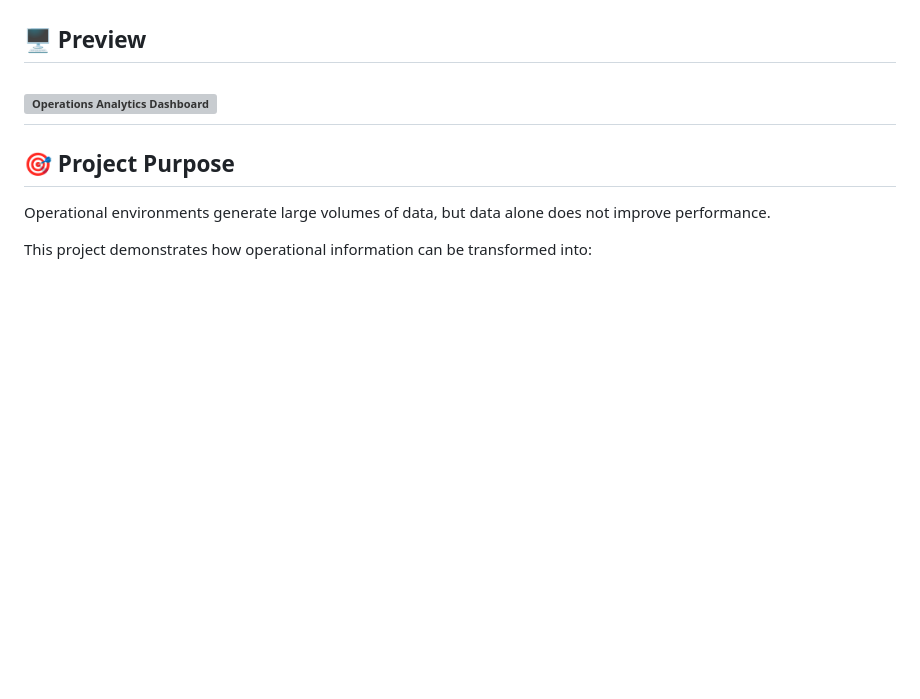
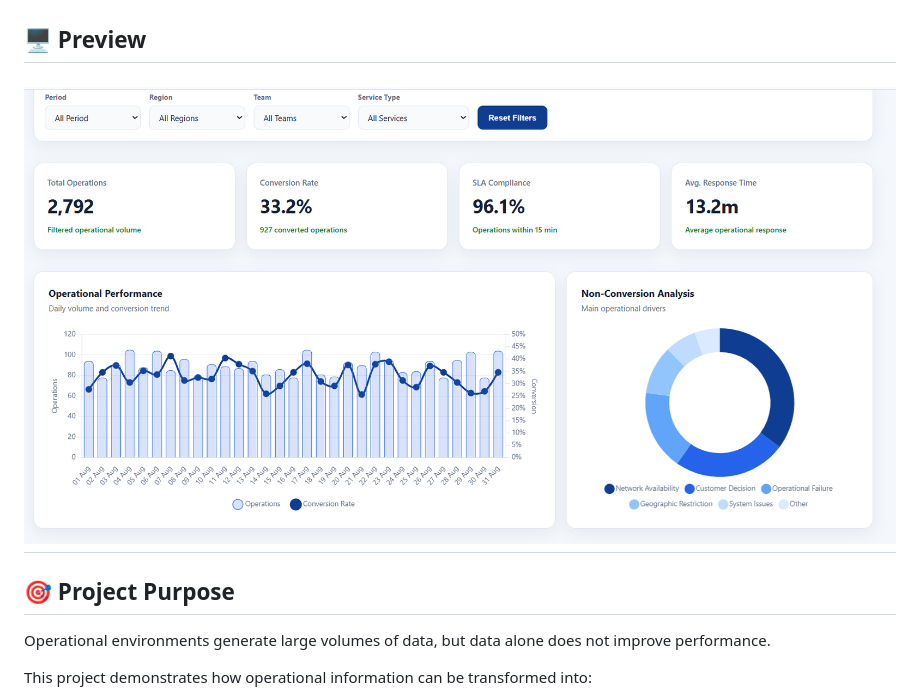
Before and after one commit to diegocfc7/operations-analytics-dashboard, a Markdown page: README.md, the part around the change. GitHub-like rendering; blank space fills up the shorter version; grey boxes are pictures that could not be loaded.

Commit message:
Fix dashboard preview image
Fix dashboard preview image

```diff
--- a/README.md
+++ b/README.md
@@ -11,7 +11,7 @@ Interactive dashboard for **operational performance, analytics and decision supp
 
 ## 🖥️ Preview
 
-![Operations Analytics Dashboard](dashboard-preview.png)
+![Operations Analytics Dashboard](Print%20Dashboard.png)
 ---
 
 ## 🎯 Project Purpose
```
